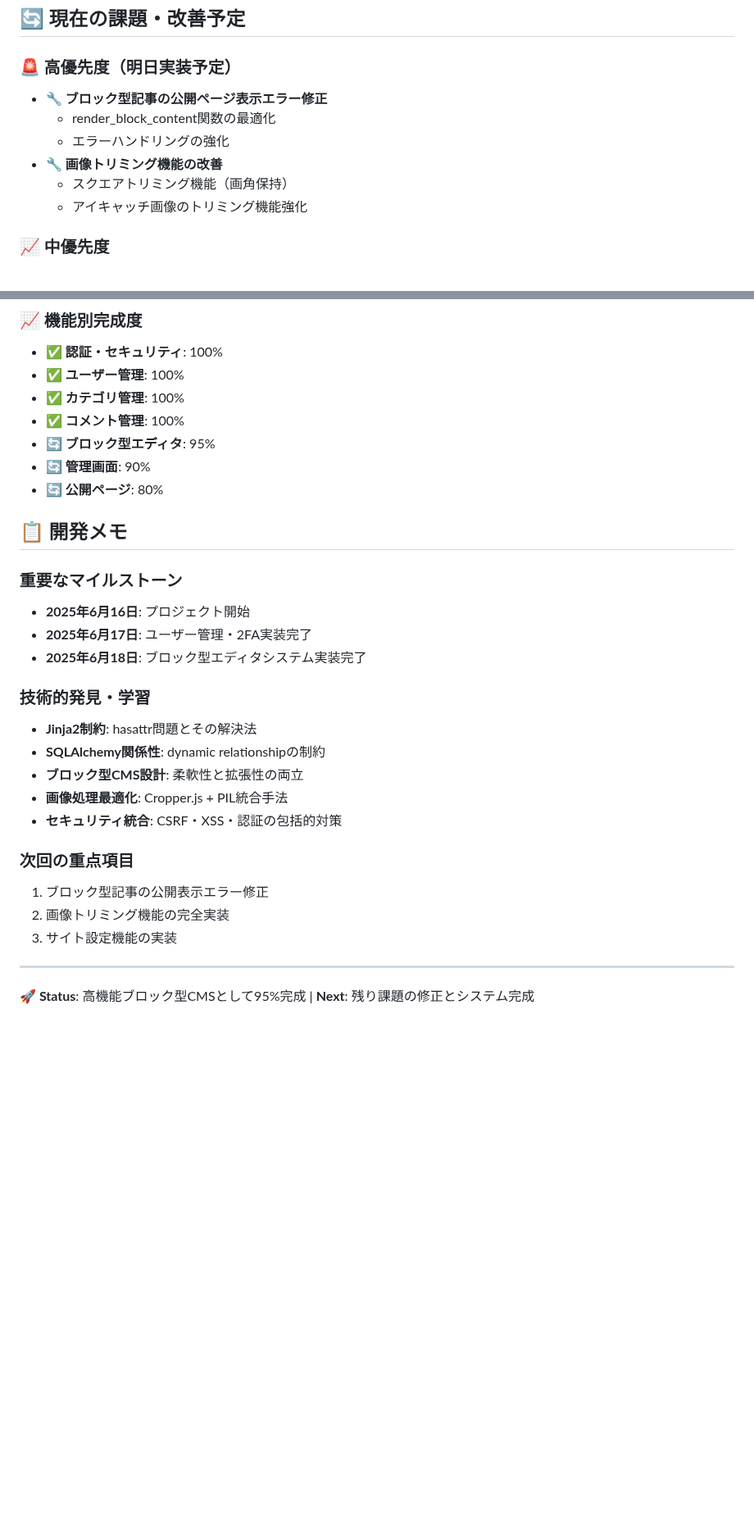
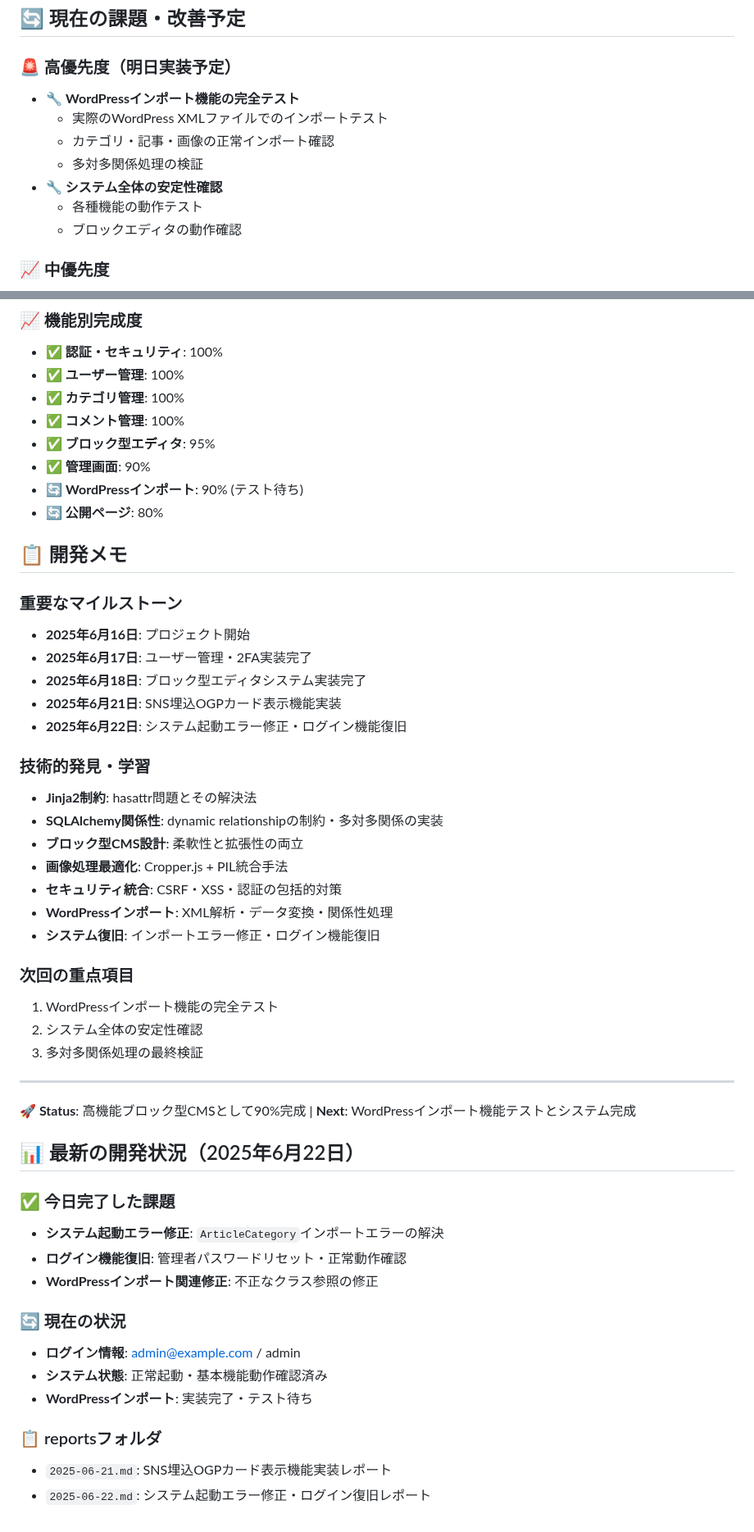
Before and after one commit to miyakawa2449/100DaysOfCode-016_miniBlog, a Markdown page: README.md, 2 parts joined by grey strips. Shown at 82% size. GitHub-like rendering; blank space fills up the shorter version.

Commit message:
ドキュメント: README更新・最新開発状況の反映
- WordPressインポート機能の進捗状況追加
- 2025年6月22日の開発成果を反映
- システム起動エラー修正・ログイン復旧の記録
- 技術的発見・学習項目の更新
- 次回重点項目の明確化

🤖 Generated with [Claude Code](https://claude.ai/code)

Co-Authored-By: Claude <noreply@anthropic.com>

```diff
--- a/README.md
+++ b/README.md
@@ -268,12 +268,13 @@ def categories():
 ## 🔄 現在の課題・改善予定
 
 ### 🚨 高優先度（明日実装予定）
-- 🔧 **ブロック型記事の公開ページ表示エラー修正**
-  - render_block_content関数の最適化
-  - エラーハンドリングの強化
-- 🔧 **画像トリミング機能の改善**
-  - スクエアトリミング機能（画角保持）
-  - アイキャッチ画像のトリミング機能強化
+- 🔧 **WordPressインポート機能の完全テスト**
+  - 実際のWordPress XMLファイルでのインポートテスト
+  - カテゴリ・記事・画像の正常インポート確認
+  - 多対多関係処理の検証
+- 🔧 **システム全体の安定性確認**
+  - 各種機能の動作テスト
+  - ブロックエディタの動作確認
 
 ### 📈 中優先度
 - [ ] **サイト設定機能の完全実装**
@@ -348,8 +349,9 @@ def categories():
 - ✅ **ユーザー管理**: 100%
 - ✅ **カテゴリ管理**: 100%
 - ✅ **コメント管理**: 100%
-- 🔄 **ブロック型エディタ**: 95%
-- 🔄 **管理画面**: 90%
+- ✅ **ブロック型エディタ**: 95%
+- ✅ **管理画面**: 90%
+- 🔄 **WordPressインポート**: 90% (テスト待ち)
 - 🔄 **公開ページ**: 80%
 
 ## 📋 開発メモ
@@ -358,19 +360,39 @@ def categories():
 - **2025年6月16日**: プロジェクト開始
 - **2025年6月17日**: ユーザー管理・2FA実装完了
 - **2025年6月18日**: ブロック型エディタシステム実装完了
+- **2025年6月21日**: SNS埋込OGPカード表示機能実装
+- **2025年6月22日**: システム起動エラー修正・ログイン機能復旧
 
 ### 技術的発見・学習
 - **Jinja2制約**: hasattr問題とその解決法
-- **SQLAlchemy関係性**: dynamic relationshipの制約
+- **SQLAlchemy関係性**: dynamic relationshipの制約・多対多関係の実装
 - **ブロック型CMS設計**: 柔軟性と拡張性の両立
 - **画像処理最適化**: Cropper.js + PIL統合手法
 - **セキュリティ統合**: CSRF・XSS・認証の包括的対策
+- **WordPressインポート**: XML解析・データ変換・関係性処理
+- **システム復旧**: インポートエラー修正・ログイン機能復旧
 
 ### 次回の重点項目
-1. ブロック型記事の公開表示エラー修正
-2. 画像トリミング機能の完全実装
-3. サイト設定機能の実装
+1. WordPressインポート機能の完全テスト
+2. システム全体の安定性確認
+3. 多対多関係処理の最終検証
 
 ---
 
-**🚀 Status**: 高機能ブロック型CMSとして95%完成 | **Next**: 残り課題の修正とシステム完成
+**🚀 Status**: 高機能ブロック型CMSとして90%完成 | **Next**: WordPressインポート機能テストとシステム完成
+
+## 📊 最新の開発状況（2025年6月22日）
+
+### ✅ 今日完了した課題
+- **システム起動エラー修正**: `ArticleCategory`インポートエラーの解決
+- **ログイン機能復旧**: 管理者パスワードリセット・正常動作確認
+- **WordPressインポート関連修正**: 不正なクラス参照の修正
+
+### 🔄 現在の状況
+- **ログイン情報**: admin@example.com / admin
+- **システム状態**: 正常起動・基本機能動作確認済み
+- **WordPressインポート**: 実装完了・テスト待ち
+
+### 📋 reportsフォルダ
+- `2025-06-21.md`: SNS埋込OGPカード表示機能実装レポート
+- `2025-06-22.md`: システム起動エラー修正・ログイン復旧レポート
```
